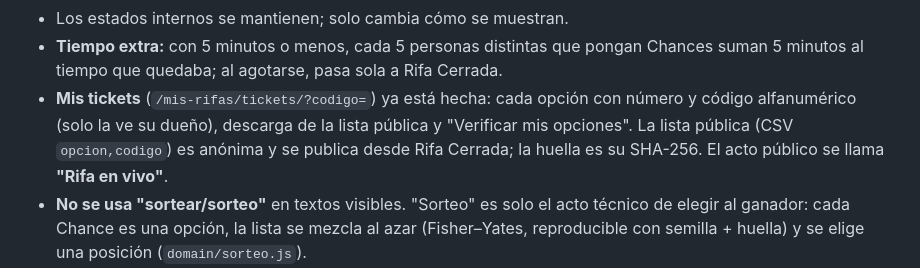
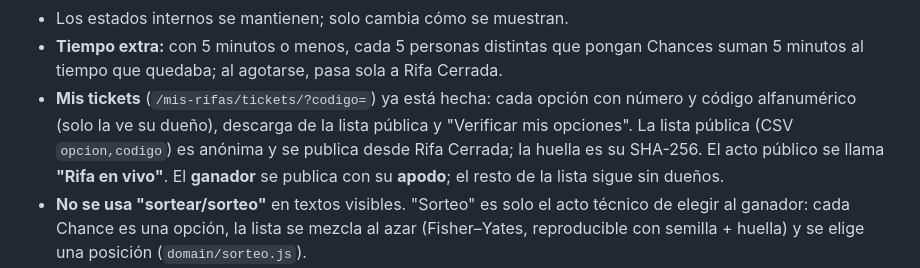
Before and after one commit to djimenef/Rifas-project, a Markdown page: docs/PROGRESO.md, the part around the change. Drawn GitHub-style.

Commit message:
docs(progreso): el ganador se publica con su apodo
Co-Authored-By: Claude Opus 5.5 <noreply@anthropic.com>

```diff
--- a/docs/PROGRESO.md
+++ b/docs/PROGRESO.md
@@ -148,7 +148,7 @@ python dev/servidor.py
 - Público: **Rifa Sugerida** (solo por enlace; quien la crea es responsable de juntar el mínimo) → **Rifa Armándose** (< 100 %) → **Rifa Confirmada** (≥ 100 %, sigue abierta) → **Rifa Cerrada** (por rifar) → **Rifa Realizada** (ya hay ganador) → **Premio Entregado**. **Validando producto** es el estado de validez; **Rifa Descartada** agrupa no armadas, canceladas y propuestas descartadas.
 - Los estados internos se mantienen; solo cambia cómo se muestran.
 - **Tiempo extra:** con 5 minutos o menos, cada 5 personas distintas que pongan Chances suman 5 minutos al tiempo que quedaba; al agotarse, pasa sola a Rifa Cerrada.
-- **Mis tickets** (`/mis-rifas/tickets/?codigo=`) ya está hecha: cada opción con número y código alfanumérico (solo la ve su dueño), descarga de la lista pública y "Verificar mis opciones". La lista pública (CSV `opcion,codigo`) es anónima y se publica desde Rifa Cerrada; la huella es su SHA-256. El acto público se llama **"Rifa en vivo"**.
+- **Mis tickets** (`/mis-rifas/tickets/?codigo=`) ya está hecha: cada opción con número y código alfanumérico (solo la ve su dueño), descarga de la lista pública y "Verificar mis opciones". La lista pública (CSV `opcion,codigo`) es anónima y se publica desde Rifa Cerrada; la huella es su SHA-256. El acto público se llama **"Rifa en vivo"**. El **ganador** se publica con su **apodo**; el resto de la lista sigue sin dueños.
 - **No se usa "sortear/sorteo"** en textos visibles. "Sorteo" es solo el acto técnico de elegir al ganador: cada Chance es una opción, la lista se mezcla al azar (Fisher–Yates, reproducible con semilla + huella) y se elige una posición (`domain/sorteo.js`).
 - **Foto en las tarjetas:** desenfocada hasta Rifa Armándose y nítida desde Rifa Confirmada. Inicio muestra primero "Rifas confirmadas" (las 3 que se cierran antes, foto nítida y cuenta regresiva) y luego hasta 6 rifas armándose (primero las que tienen foto), cada una con "Ver más…" hacia `/rifas`, que agrupa por categoría cuando no hay filtro de categoría.
 - **Productos de ejemplo reales** (foto, precio y descripción de la tienda): iPhone 17 Pro Max, PS5 Pro, adidas Megaride S4, TV LG QNED 85", RTX 5060 Ti, Ryzen 5 9600X, combo proyector + parlante (armándose); Galaxy Tab S10 FE, Lenovo LOQ, Galaxy S26 Ultra (confirmadas). Categorías nuevas: Tablets, Cómputo, Audio y video.
```
